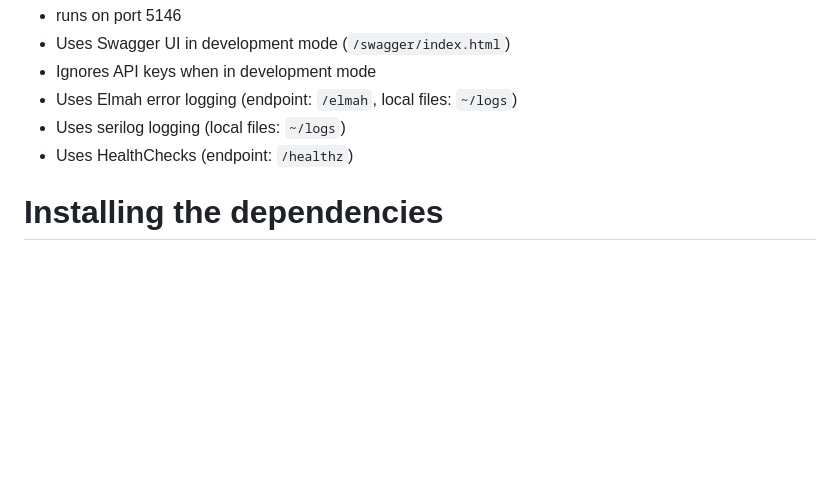
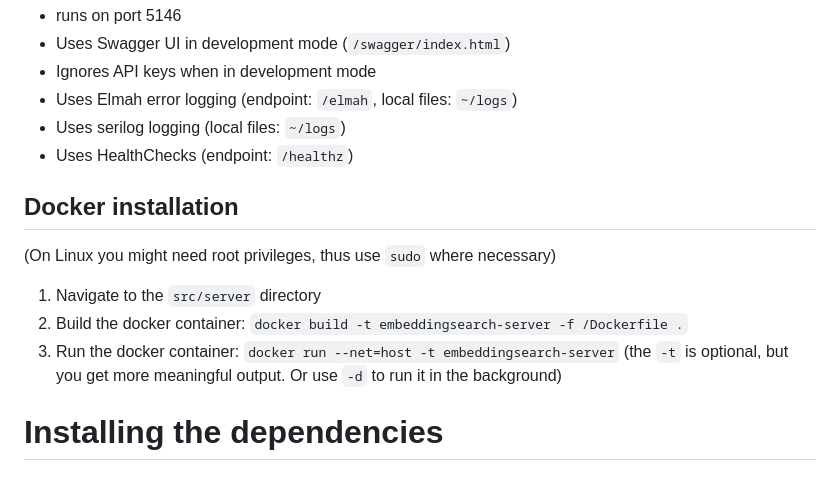
Before and after one commit to LD-Reborn/embeddingsearch, a Markdown page: docs/Server.md, the part around the change. Rendered like a GitHub page; blank space fills up the shorter version.

Commit message:
Added docker installation reference

```diff
--- a/docs/Server.md
+++ b/docs/Server.md
@@ -6,6 +6,11 @@ The server by default
 - Uses Elmah error logging (endpoint: `/elmah`, local files: `~/logs`)
 - Uses serilog logging (local files: `~/logs`)
 - Uses HealthChecks (endpoint: `/healthz`)
+## Docker installation
+(On Linux you might need root privileges, thus use `sudo` where necessary)
+1. Navigate to the `src/server` directory
+2. Build the docker container: `docker build -t embeddingsearch-server -f /Dockerfile .`
+3. Run the docker container: `docker run --net=host -t embeddingsearch-server` (the `-t` is optional, but you get more meaningful output. Or use `-d` to run it in the background)
 # Installing the dependencies
 ## Ubuntu 24.04
 1. Install the .NET SDK: `sudo apt update && sudo apt install dotnet-sdk-8.0 -y`
```
